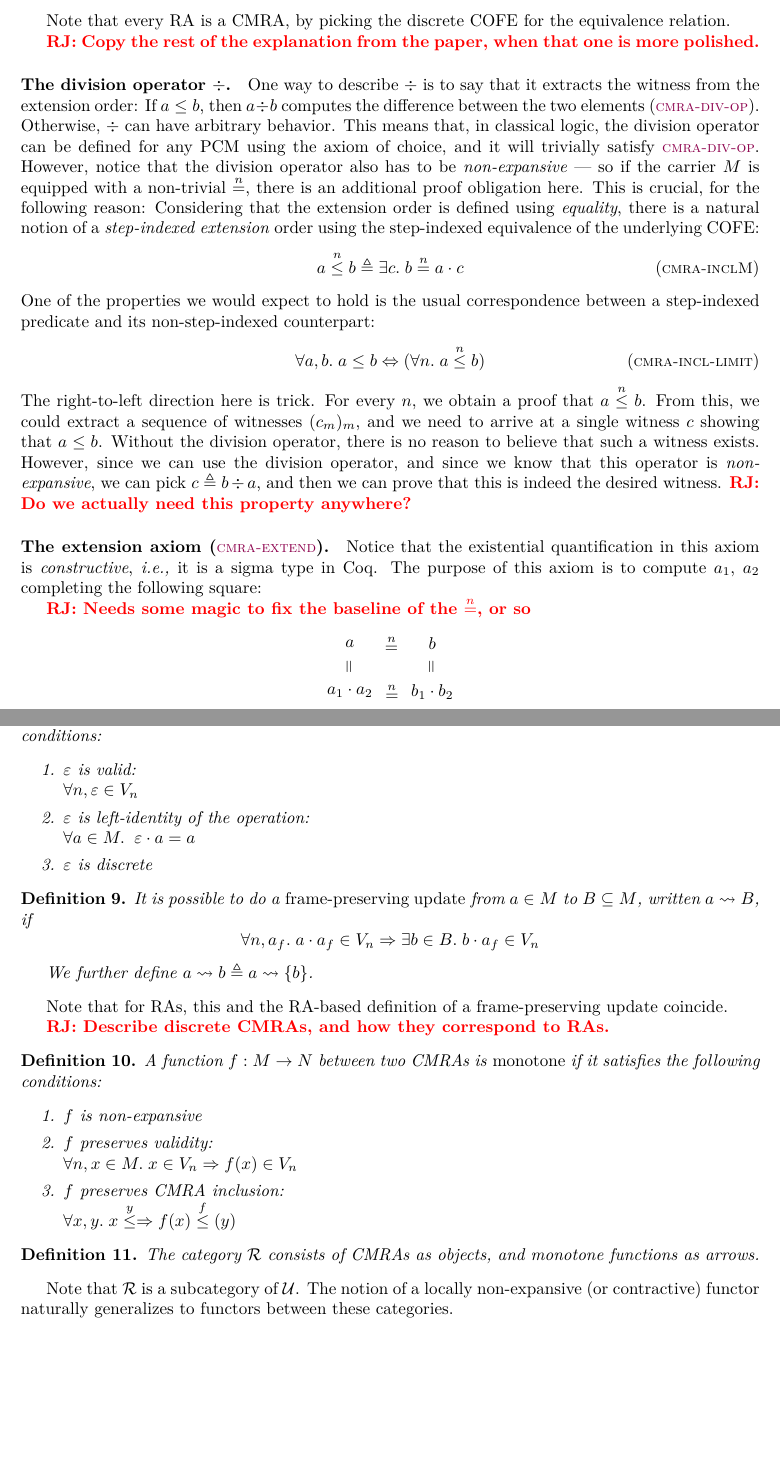
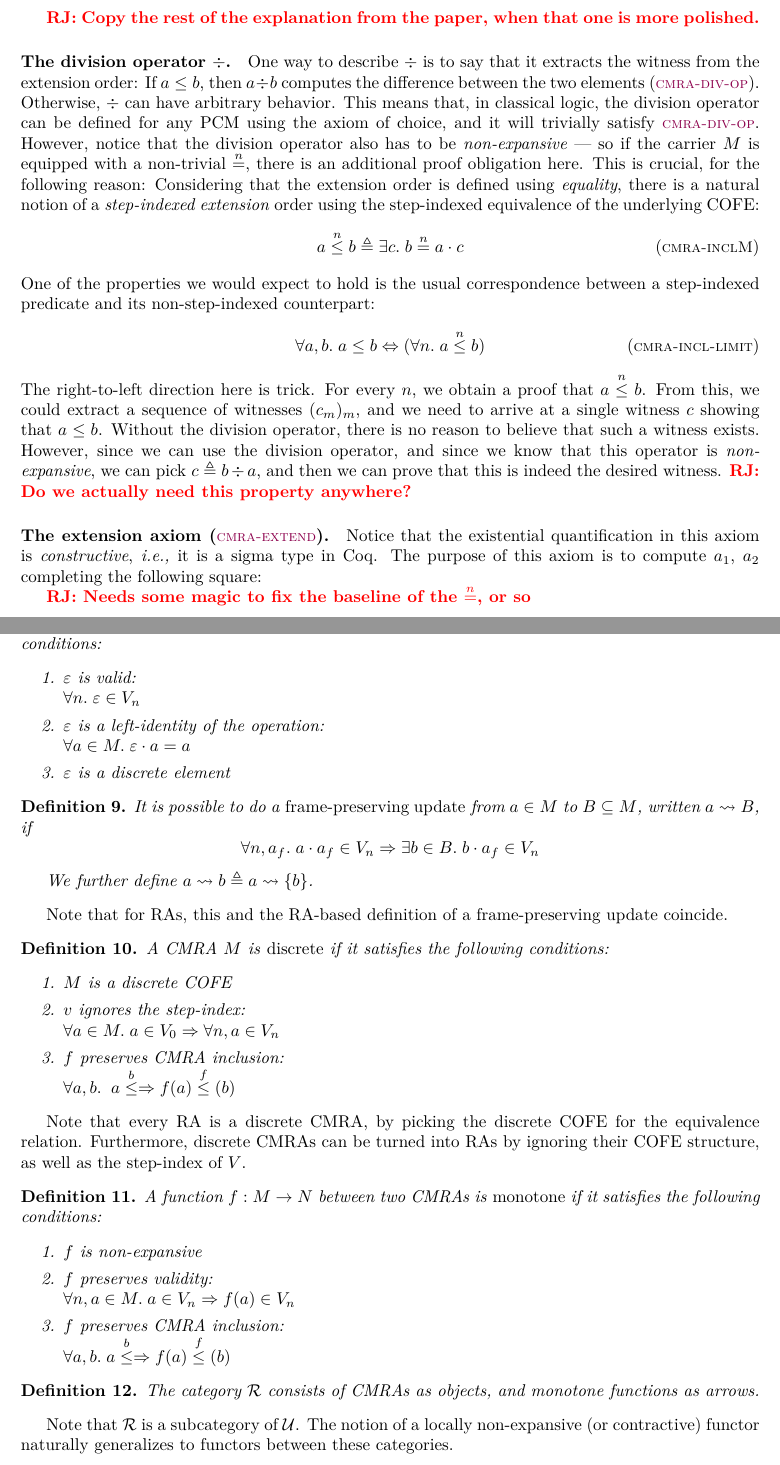
Before and after one commit to izgzhen/iris-coq, a LaTeX document (docs/iris.tex, which reads docs/algebra.tex, docs/iris.sty): two parts of pages 3 and 4 of 14, joined at a grey line, cut so that both start at the same text, the shorter picture padded with empty space. Compiled offline with pdfLaTeX.

Commit message:
add: discrete CMRAs

```diff
--- a/docs/algebra.tex
+++ b/docs/algebra.tex
@@ -64,8 +64,6 @@ Note that $\COFEs$ is cartesian closed.
     \melt \leq \meltB \eqdef{}& \Exists \meltC. \meltB = \melt \mtimes \meltC \tagH{cmra-incl}
   \end{align*}
 \end{defn}
-
-Note that every RA is a CMRA, by picking the discrete COFE for the equivalence relation.
 
 \ralf{Copy the rest of the explanation from the paper, when that one is more polished.}
 
@@ -115,10 +113,10 @@ This operation is needed to prove that $\later$ commutes with existential quanti
 \begin{defn}
   An element $\munit$ of a CMRA $\monoid$ is called the \emph{unit} of $\monoid$ if it satisfies the following conditions:
   \begin{enumerate}[itemsep=0pt]
-  \item $\munit$ is valid: \\ $\All n, \munit \in \mval_n$
-  \item $\munit$ is left-identity of the operation: \\
+  \item $\munit$ is valid: \\ $\All n. \munit \in \mval_n$
+  \item $\munit$ is a left-identity of the operation: \\
     $\All \melt \in M. \munit \mtimes \melt = \melt$
-  \item $\munit$ is discrete
+  \item $\munit$ is a discrete element
   \end{enumerate}
 \end{defn}
 
@@ -130,16 +128,27 @@ This operation is needed to prove that $\later$ commutes with existential quanti
 \end{defn}
 Note that for RAs, this and the RA-based definition of a frame-preserving update coincide.
 
-\ralf{Describe discrete CMRAs, and how they correspond to RAs.}
+\begin{defn}
+  A CMRA $\monoid$ is \emph{discrete} if it satisfies the following conditions:
+  \begin{enumerate}[itemsep=0pt]
+  \item $\monoid$ is a discrete COFE
+  \item $\val$ ignores the step-index: \\
+    $\All \melt \in \monoid. \melt \in \mval_0 \Ra \All n, \melt \in \mval_n$
+  \item $f$ preserves CMRA inclusion:\\
+    $\All \melt, \meltB. \melt \mincl \meltB \Ra f(\melt) \mincl f(\meltB)$
+  \end{enumerate}
+\end{defn}
+Note that every RA is a discrete CMRA, by picking the discrete COFE for the equivalence relation.
+Furthermore, discrete CMRAs can be turned into RAs by ignoring their COFE structure, as well as the step-index of $\mval$.
 
 \begin{defn}
   A function $f : M \to N$ between two CMRAs is \emph{monotone} if it satisfies the following conditions:
   \begin{enumerate}[itemsep=0pt]
   \item $f$ is non-expansive
   \item $f$ preserves validity: \\
-    $\All n, x \in M. x \in \mval_n \Ra f(x) \in \mval_n$
+    $\All n, \melt \in M. \melt \in \mval_n \Ra f(\melt) \in \mval_n$
   \item $f$ preserves CMRA inclusion:\\
-    $\All x, y. x \mincl y \Ra f(x) \mincl f(y)$
+    $\All \melt, \meltB. \melt \mincl \meltB \Ra f(\melt) \mincl f(\meltB)$
   \end{enumerate}
 \end{defn}
 
--- a/docs/iris.sty
+++ b/docs/iris.sty
@@ -70,6 +70,7 @@
 
 \newcommand{\pset}[1]{\wp(#1)} % Powerset
 \newcommand{\psetdown}[1]{\wp^\downarrow(#1)}
+\newcommand{\finpset}[1]{\wp^\mathrm{fin}(#1)}
 
 \newcommand{\Func}{F} % functor
 
```
Also changed, not shown: docs/algebra.tex (2 more changed lines).
